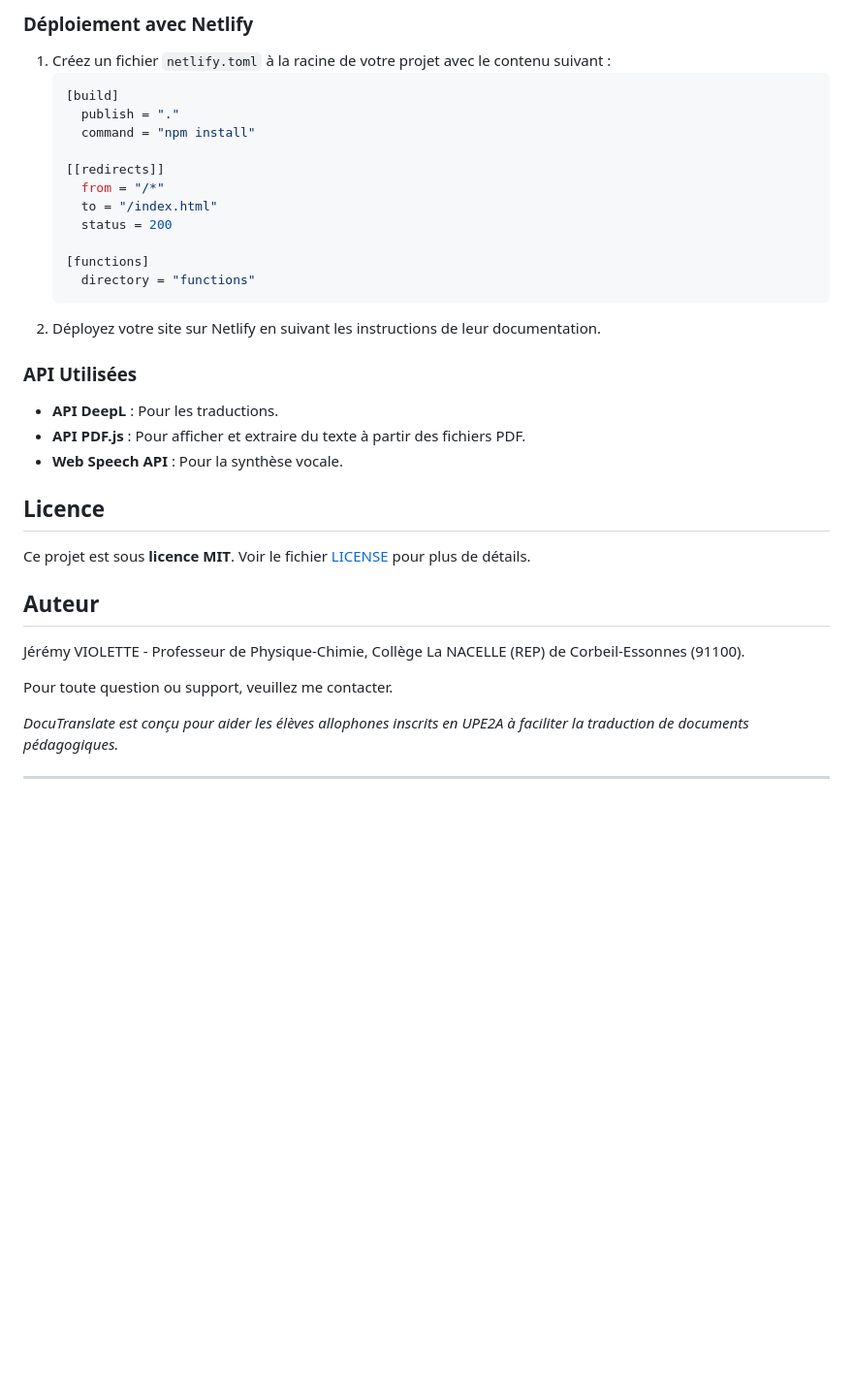
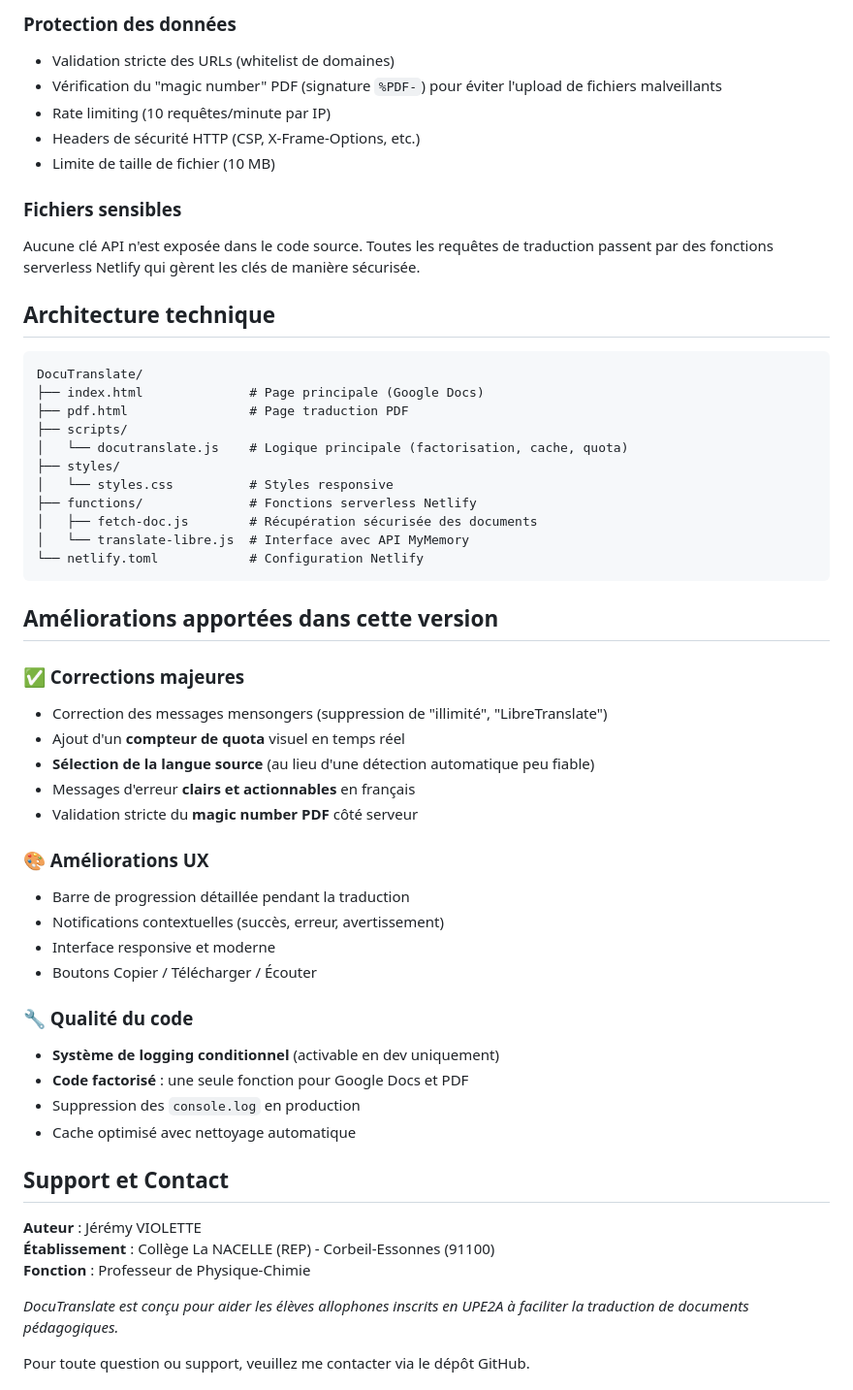
Before and after one commit to Einstein1987/DocuTranslate, a Markdown page: README.md, the part around one of its changes. Shown at 97% size. Rendered like a GitHub page; blank space fills up the shorter version.

````diff
--- a/README.md
+++ b/README.md
@@ -53,32 +68,58 @@ La clé API DeepL utilisée pour les traductions est cachée et sécurisée en u
 
-### Déploiement avec Netlify
-1. Créez un fichier `netlify.toml` à la racine de votre projet avec le contenu suivant :
-   ```toml
-   [build]
-     publish = "."
-     command = "npm install"
+### Protection des données
+- Validation stricte des URLs (whitelist de domaines)
+- Vérification du "magic number" PDF (signature `%PDF-`) pour éviter l'upload de fichiers malveillants
+- Rate limiting (10 requêtes/minute par IP)
+- Headers de sécurité HTTP (CSP, X-Frame-Options, etc.)
+- Limite de taille de fichier (10 MB)
 
-   [[redirects]]
-     from = "/*"
-     to = "/index.html"
-     status = 200
+### Fichiers sensibles
+Aucune clé API n'est exposée dans le code source. Toutes les requêtes de traduction passent par des fonctions serverless Netlify qui gèrent les clés de manière sécurisée.
 
-   [functions]
-     directory = "functions"
-2. Déployez votre site sur Netlify en suivant les instructions de leur documentation.
-### API Utilisées
-- **API DeepL** : Pour les traductions.
-- **API PDF.js** : Pour afficher et extraire du texte à partir des fichiers PDF.
-- **Web Speech API** : Pour la synthèse vocale.
-## Licence
-Ce projet est sous **licence MIT**. Voir le fichier [LICENSE](LICENSE) pour plus de détails.
+## Architecture technique
 
-## Auteur
-Jérémy VIOLETTE - Professeur de Physique-Chimie, Collège La NACELLE (REP) de Corbeil-Essonnes (91100).
+```
+DocuTranslate/
+├── index.html              # Page principale (Google Docs)
+├── pdf.html                # Page traduction PDF
+├── scripts/
+│   └── docutranslate.js    # Logique principale (factorisation, cache, quota)
+├── styles/
+│   └── styles.css          # Styles responsive
+├── functions/              # Fonctions serverless Netlify
+│   ├── fetch-doc.js        # Récupération sécurisée des documents
+│   └── translate-libre.js  # Interface avec API MyMemory
+└── netlify.toml            # Configuration Netlify
+```
 
-Pour toute question ou support, veuillez me contacter.
+## Améliorations apportées dans cette version
+
+### ✅ Corrections majeures
+- Correction des messages mensongers (suppression de "illimité", "LibreTranslate")
+- Ajout d'un **compteur de quota** visuel en temps réel
+- **Sélection de la langue source** (au lieu d'une détection automatique peu fiable)
+- Messages d'erreur **clairs et actionnables** en français
+- Validation stricte du **magic number PDF** côté serveur
+
+### 🎨 Améliorations UX
+- Barre de progression détaillée pendant la traduction
+- Notifications contextuelles (succès, erreur, avertissement)
+- Interface responsive et moderne
+- Boutons Copier / Télécharger / Écouter
+
+### 🔧 Qualité du code
+- **Système de logging conditionnel** (activable en dev uniquement)
+- **Code factorisé** : une seule fonction pour Google Docs et PDF
+- Suppression des `console.log` en production
+- Cache optimisé avec nettoyage automatique
+
+## Support et Contact
+
+**Auteur** : Jérémy VIOLETTE
+**Établissement** : Collège La NACELLE (REP) - Corbeil-Essonnes (91100)
+**Fonction** : Professeur de Physique-Chimie
 
 *DocuTranslate est conçu pour aider les élèves allophones inscrits en UPE2A à faciliter la traduction de documents pédagogiques.*
 
-----------------------------------------------------------------------------------------------------------------------
+Pour toute question ou support, veuillez me contacter via le dépôt GitHub.
 
````
Also changed, not shown: other parts of README.md (+69 -104 lines).
